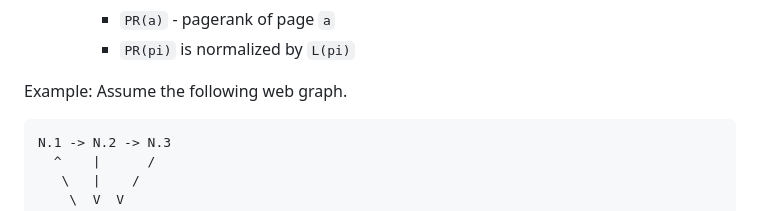
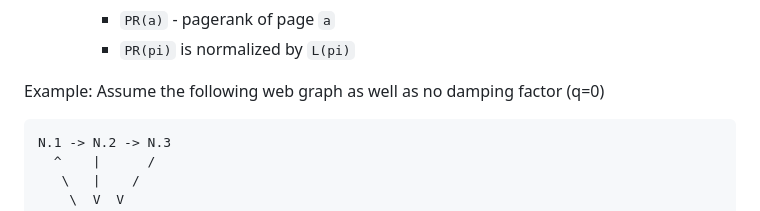
Before and after one commit to carlosverissimo3001/FEUP-PRI, a Markdown page: exam.md, the part around the change. Drawn GitHub-style.

Commit message:
exam notes : added more notes to pagerank

````diff
--- a/exam.md
+++ b/exam.md
@@ -880,7 +880,7 @@ Important feature for image search.
     - `PR(a)` - pagerank of page `a`
     - `PR(pi)` is normalized by `L(pi)`
 
-Example: Assume the following web graph.
+Example: Assume the following web graph as well as no damping factor (q=0)
 ```
 N.1 -> N.2 -> N.3
   ^    |      /
````
